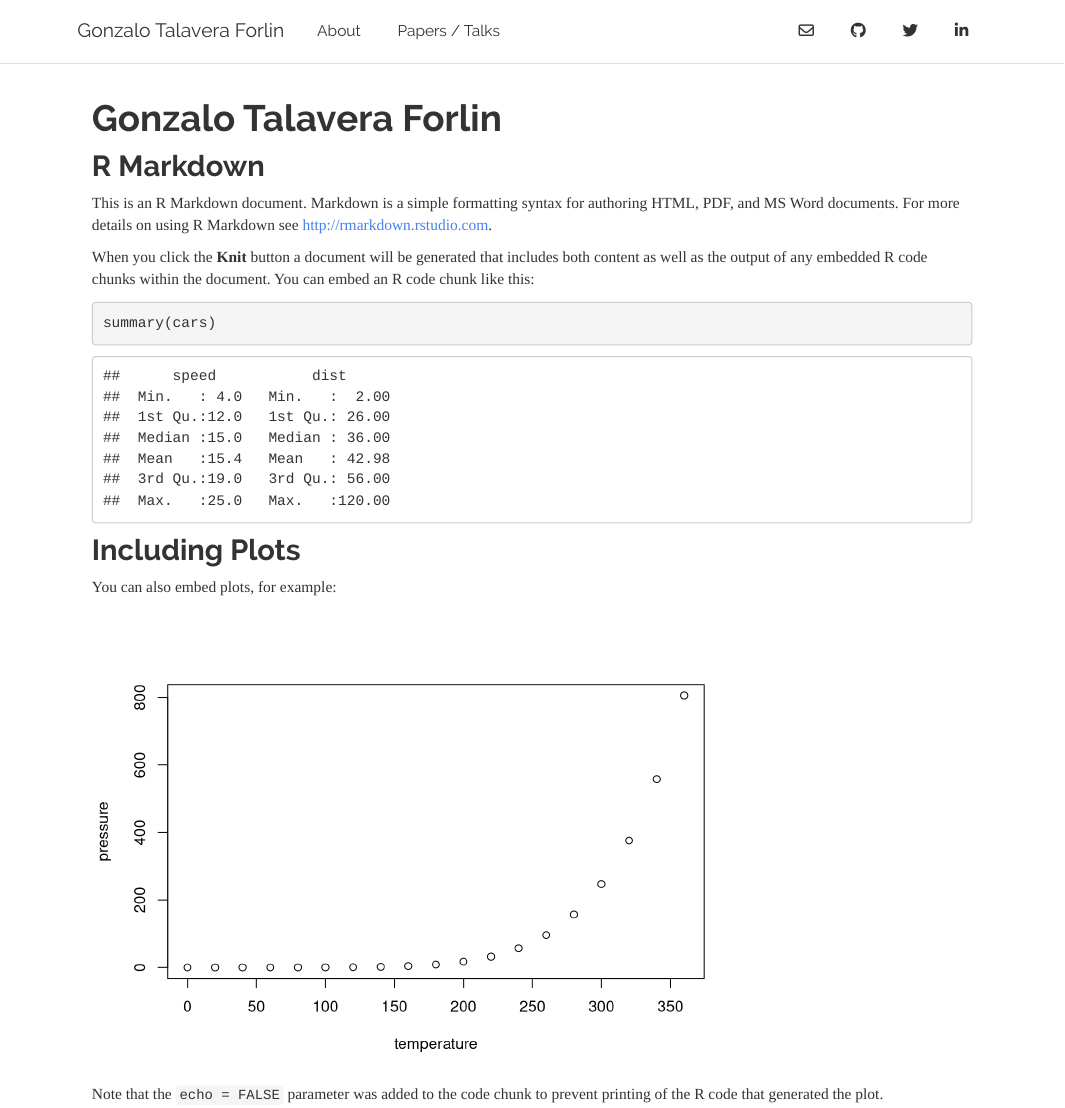
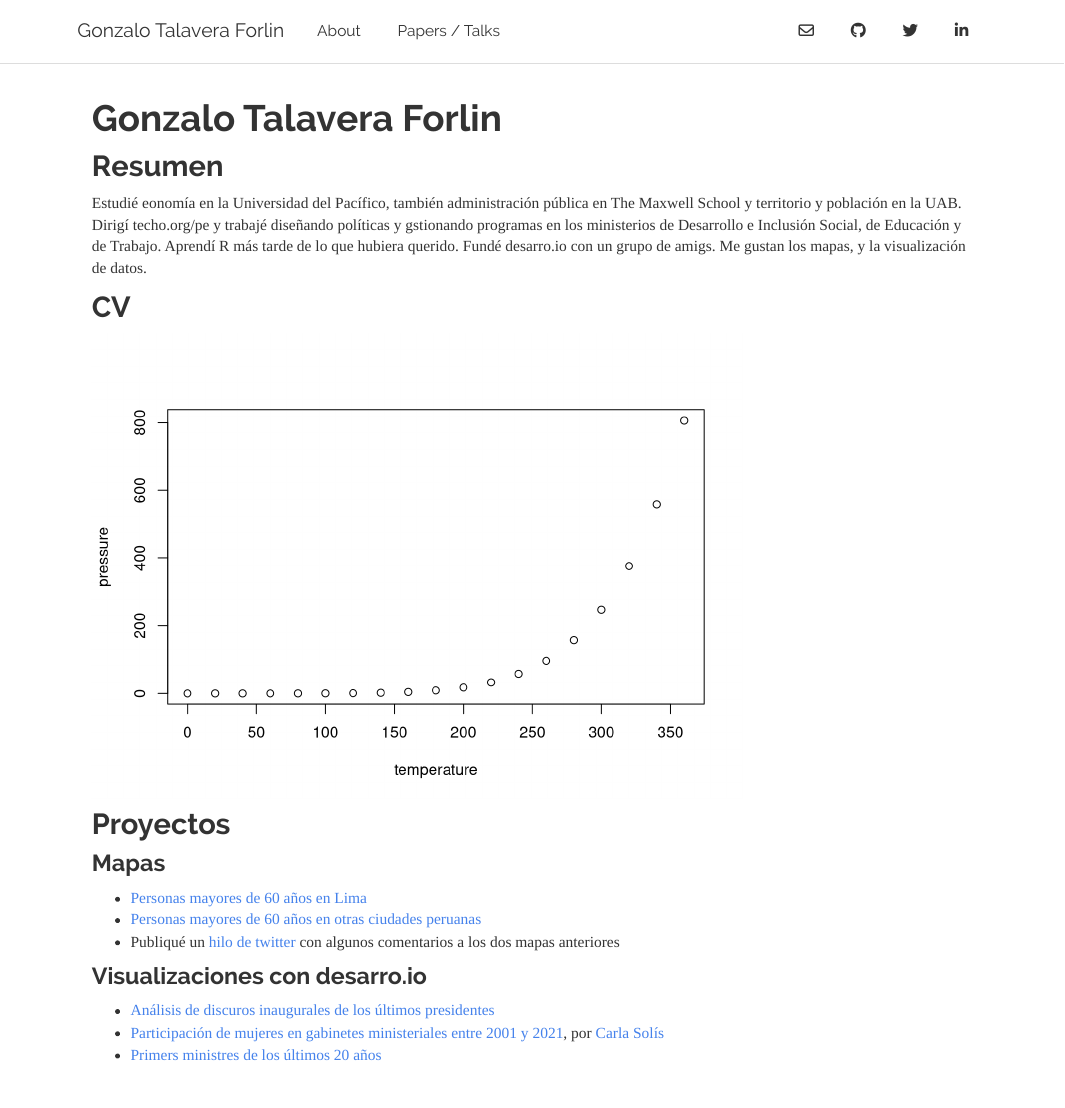
Before and after one commit to gtalavera/gtalavera.github.io, an R Markdown document (index.Rmd): the page in a window 1100 px wide, from its top. Rendered offline with R 4.5, knitr and Pandoc, with nearby package versions; a font, style sheet, LaTeX package, included part or bibliography that could not be used is replaced or left out.

Commit message:
updated content

````diff
--- a/index.Rmd
+++ b/index.Rmd
@@ -10,22 +10,24 @@ output:
 knitr::opts_chunk$set(echo = TRUE)
 ```
 
-## R Markdown
+## Resumen
 
-This is an R Markdown document. Markdown is a simple formatting syntax for authoring HTML, PDF, and MS Word documents. For more details on using R Markdown see <http://rmarkdown.rstudio.com>.
+Estudié eonomía en la Universidad del Pacífico, también administración pública en The Maxwell School y territorio y población en la UAB. Dirigí techo.org/pe y trabajé diseñando políticas y gstionando programas en los ministerios de Desarrollo e Inclusión Social, de Educación y de Trabajo. Aprendí R más tarde de lo que hubiera querido. Fundé desarro.io con un grupo de amigs. Me gustan los mapas, y la visualización de datos.
 
-When you click the **Knit** button a document will be generated that includes both content as well as the output of any embedded R code chunks within the document. You can embed an R code chunk like this:
-
-```{r cars}
-summary(cars)
-```
-
-## Including Plots
-
-You can also embed plots, for example:
+## CV
 
 ```{r pressure, echo=FALSE}
 plot(pressure)
 ```
 
-Note that the `echo = FALSE` parameter was added to the code chunk to prevent printing of the R code that generated the plot.
+## Proyectos
+
+### Mapas
+- [Personas mayores de 60 años en Lima](https://gtalavera.github.io/mayoresde60lima.html)
+- [Personas mayores de 60 años en otras ciudades peruanas](https://gtalavera.github.io/mayoresde60ciudades.html)
+- Publiqué un [hilo de twitter](https://twitter.com/gonzalotalavera/status/1240100837776666624) con algunos comentarios a los dos mapas anteriores
+
+### Visualizaciones con desarro.io
+- [Análisis de discuros inaugurales de los últimos presidentes](https://twitter.com/desarro_io/status/1420530624977416192)
+- [Participación de mujeres en gabinetes ministeriales entre 2001 y 2021](https://twitter.com/desarro_io/status/1420980995092791296), por [Carla Solís](https://github.com/ccsuehara)
+- [Primers ministres de los últimos 20 años](https://twitter.com/desarro_io/status/1431356523779919874)
````
